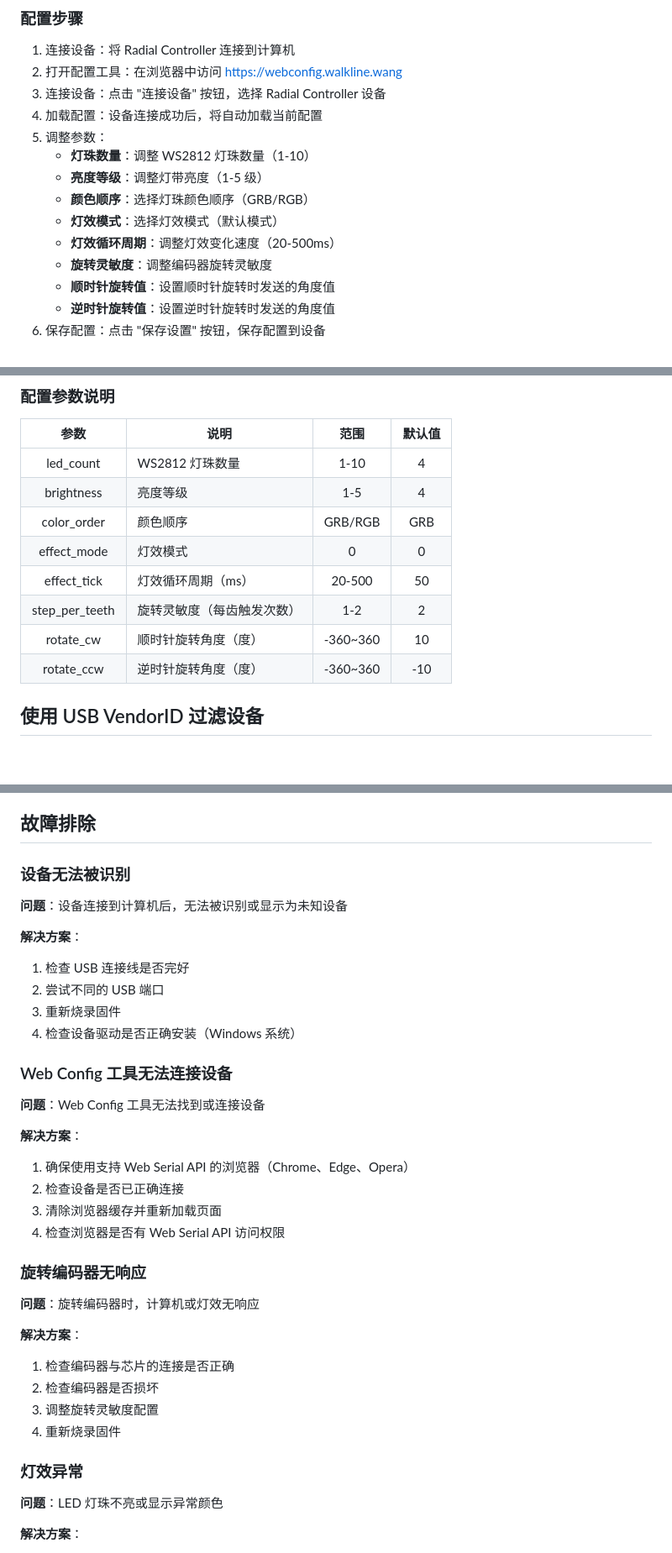
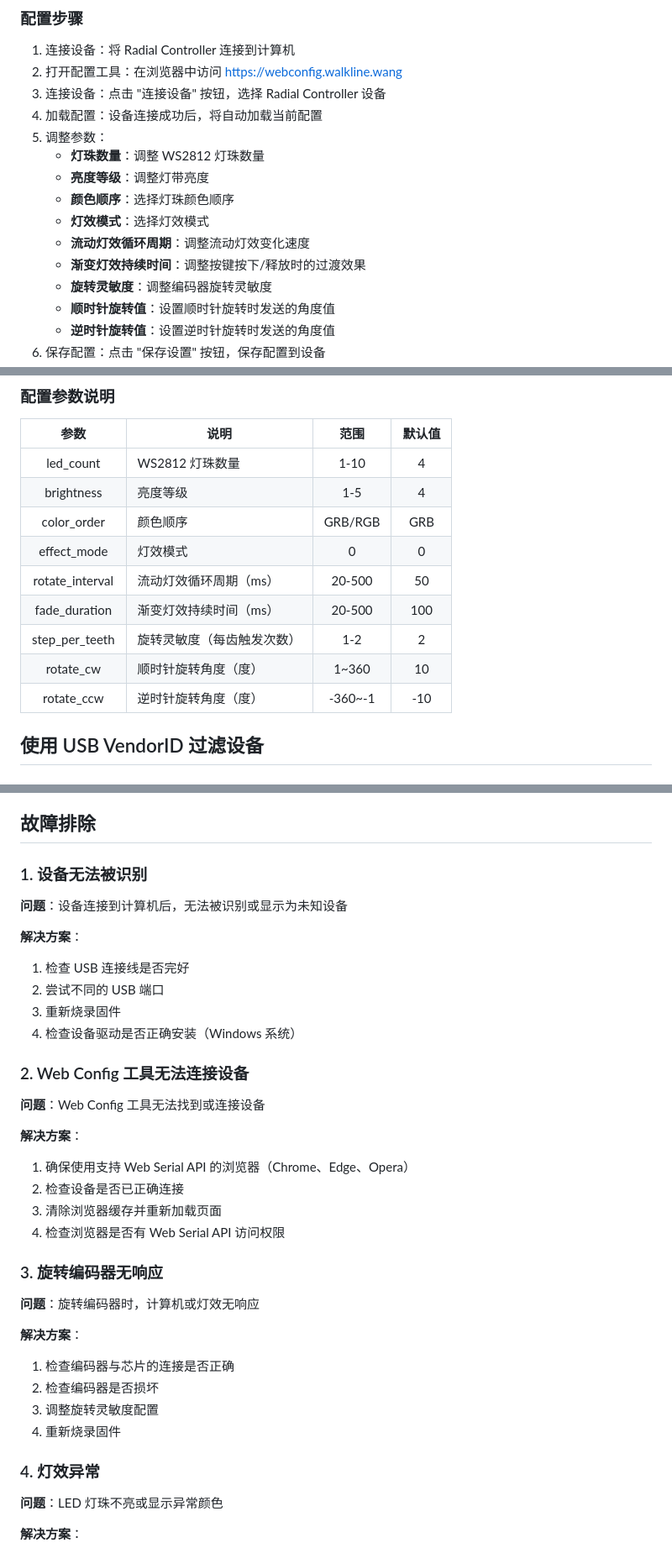
Before and after one commit to walklinewang/Radial-Controller, a Markdown page: README.md, 3 parts joined by grey strips. Shown at 84% size. Drawn GitHub-style.

Commit message:
docs: 更新 README 以反映新增的按键渐亮/渐暗特效
- 添加按键渐亮/渐暗特效功能描述
- 更新灯效相关参数说明，包括新增的渐变持续时间配置
- 调整故障排除部分的编号格式

Signed-off-by: Walkline Wang <walkline@gmail.com>

```diff
--- a/README.md
+++ b/README.md
@@ -76,11 +77,12 @@ Radial Controller 提供了基于 Web 的配置工具，可通过浏览器进行
 3. 连接设备：点击 "连接设备" 按钮，选择 Radial Controller 设备
 4. 加载配置：设备连接成功后，将自动加载当前配置
 5. 调整参数：
-    - **灯珠数量**：调整 WS2812 灯珠数量（1-10）
-    - **亮度等级**：调整灯带亮度（1-5 级）
-    - **颜色顺序**：选择灯珠颜色顺序（GRB/RGB）
-    - **灯效模式**：选择灯效模式（默认模式）
-    - **灯效循环周期**：调整灯效变化速度（20-500ms）
+    - **灯珠数量**：调整 WS2812 灯珠数量
+    - **亮度等级**：调整灯带亮度
+    - **颜色顺序**：选择灯珠颜色顺序
+    - **灯效模式**：选择灯效模式
+    - **流动灯效循环周期**：调整流动灯效变化速度
+    - **渐变灯效持续时间**：调整按键按下/释放时的过渡效果
     - **旋转灵敏度**：调整编码器旋转灵敏度
     - **顺时针旋转值**：设置顺时针旋转时发送的角度值
     - **逆时针旋转值**：设置逆时针旋转时发送的角度值
@@ -94,10 +96,11 @@ Radial Controller 提供了基于 Web 的配置工具，可通过浏览器进行
 | brightness | 亮度等级 | 1-5 | 4 |
 | color_order | 颜色顺序 | GRB/RGB | GRB |
 | effect_mode | 灯效模式 | 0 | 0 |
-| effect_tick | 灯效循环周期（ms） | 20-500 | 50 |
+| rotate_interval | 流动灯效循环周期（ms） | 20-500 | 50 |
+| fade_duration | 渐变灯效持续时间（ms） | 20-500 | 100 |
 | step_per_teeth | 旋转灵敏度（每齿触发次数） | 1-2 | 2 |
-| rotate_cw | 顺时针旋转角度（度） | -360~360 | 10 |
-| rotate_ccw | 逆时针旋转角度（度） | -360~360 | -10 |
+| rotate_cw | 顺时针旋转角度（度） | 1~360 | 10 |
+| rotate_ccw | 逆时针旋转角度（度） | -360~-1 | -10 |
 
 ## 使用 USB VendorID 过滤设备
 
@@ -143,7 +146,7 @@ this.USB_VENDOR_ID = 0x1209;
 
 ## 故障排除
 
-### 设备无法被识别
+### 1. 设备无法被识别
 
 **问题**：设备连接到计算机后，无法被识别或显示为未知设备
 
@@ -154,7 +157,7 @@ this.USB_VENDOR_ID = 0x1209;
 3. 重新烧录固件
 4. 检查设备驱动是否正确安装（Windows 系统）
 
-### Web Config 工具无法连接设备
+### 2. Web Config 工具无法连接设备
 
 **问题**：Web Config 工具无法找到或连接设备
 
@@ -165,7 +168,7 @@ this.USB_VENDOR_ID = 0x1209;
 3. 清除浏览器缓存并重新加载页面
 4. 检查浏览器是否有 Web Serial API 访问权限
 
-### 旋转编码器无响应
+### 3. 旋转编码器无响应
 
 **问题**：旋转编码器时，计算机或灯效无响应
 
@@ -176,7 +179,7 @@ this.USB_VENDOR_ID = 0x1209;
 3. 调整旋转灵敏度配置
 4. 重新烧录固件
 
-### 灯效异常
+### 4. 灯效异常
 
 **问题**：LED 灯珠不亮或显示异常颜色
 
```
Also changed, not shown: other parts of README.md (+2 -1 lines).
